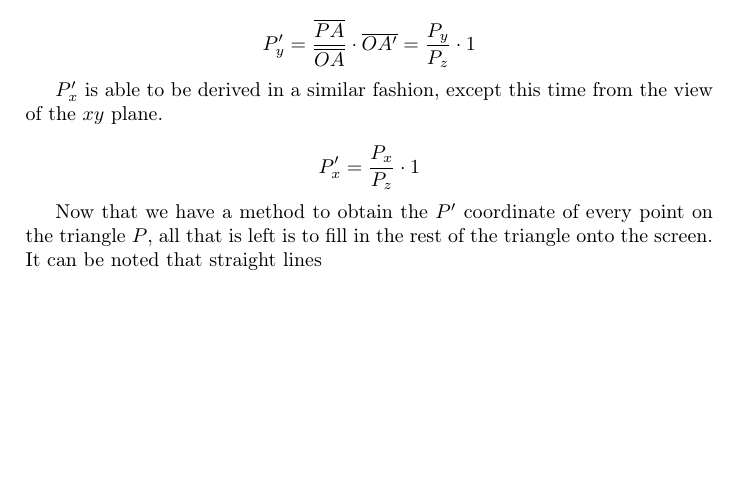
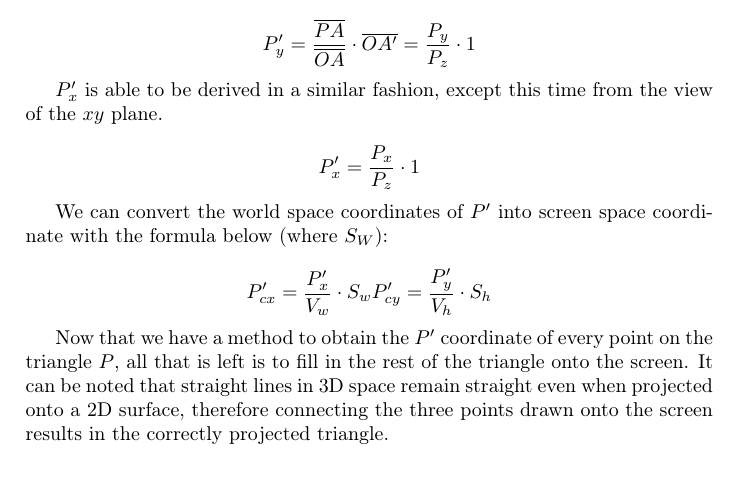
Before and after one commit to Wide0125/Computer-Graphics-Research-Paper, a LaTeX paper (Paper.tex): part of page 18 of 20, cut so that both start at the same text. Compiled offline with pdfLaTeX.

Commit message:
Update LaTeX source to include screen space coordinate conversion formula and remove unnecessary auxiliary files

```diff
--- a/Paper.tex
+++ b/Paper.tex
@@ -417,7 +417,14 @@ $P'_{x}$ is able to be derived in a similar fashion, except this time from the v
     P'_{x} = \frac{P_{x}}{P_{z}} \cdot 1
 \]
 
-Now that we have a method to obtain the $P'$ coordinate of every point on the triangle $P$, all that is left is to fill in the rest of the triangle onto the screen. It can be noted that straight lines
+We can convert the world space coordinates of $P'$ into screen space coordinate with the formula below (where $S_{W}$):
+
+\[
+    P'_{cx} = \frac{P'_{x}}{V_{w}} \cdot S_{w}
+    P'_{cy} = \frac{P'_{y}}{V_{h}} \cdot S_{h}
+\]
+
+Now that we have a method to obtain the $P'$ coordinate of every point on the triangle $P$, all that is left is to fill in the rest of the triangle onto the screen. It can be noted that straight lines in 3D space remain straight even when projected onto a 2D surface, therefore connecting the three points drawn onto the screen results in the correctly projected triangle.
 
 \newpage
 \printbibliography{}
```
Also changed, not shown: Paper.pdf, 13 other files.
